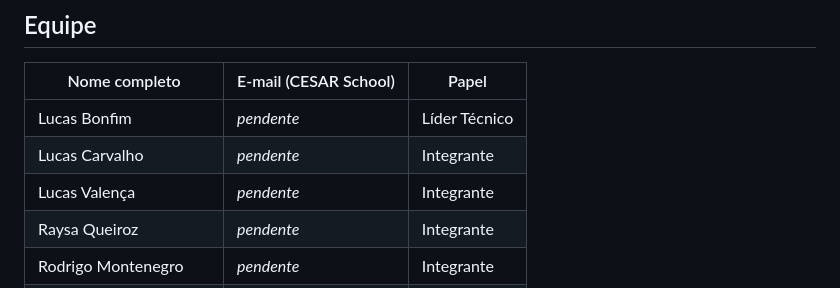
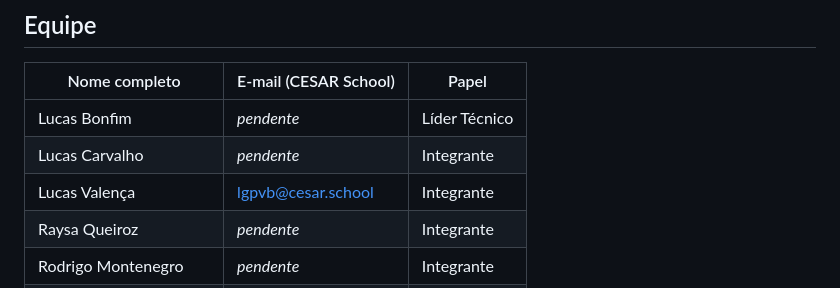
Before and after one commit to miglitopictures/hemotrack, a Markdown page: readme.md, the part around the change. GitHub-like rendering.

Commit message:
Atualizando email de Lucas Valença no README

```diff
--- a/readme.md
+++ b/readme.md
@@ -67,7 +67,7 @@ Histórias restantes implementadas, versionamento contínuo, novos screencasts e
 |---|---|---|
 | Lucas Bonfim | *pendente* | Líder Técnico |
 | Lucas Carvalho | *pendente* | Integrante |
-| Lucas Valença | *pendente* | Integrante |
+| Lucas Valença | lgpvb@cesar.school | Integrante |
 | Raysa Queiroz | *pendente* | Integrante |
 | Rodrigo Montenegro | *pendente* | Integrante |
 | Pablo Tamborini | *pendente* | Integrante |
```
